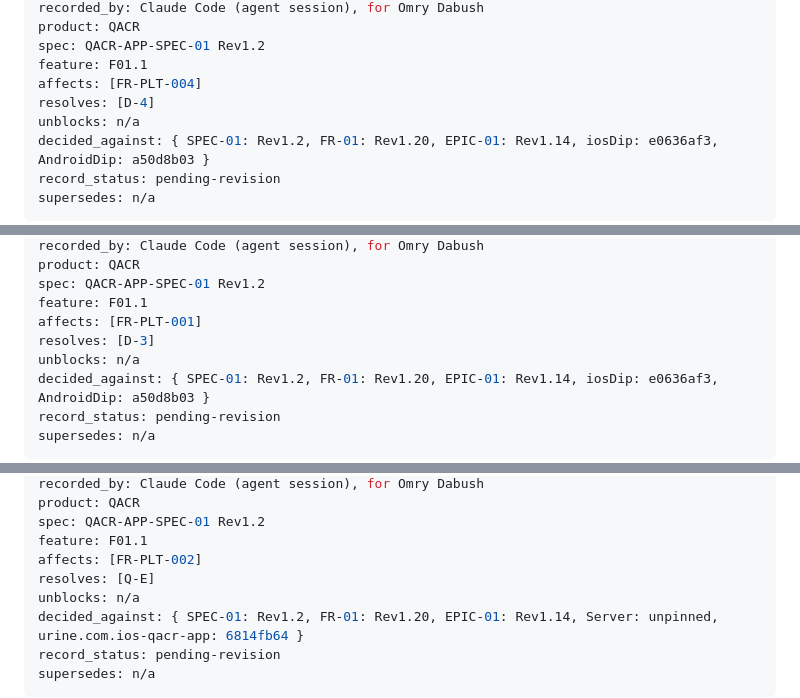
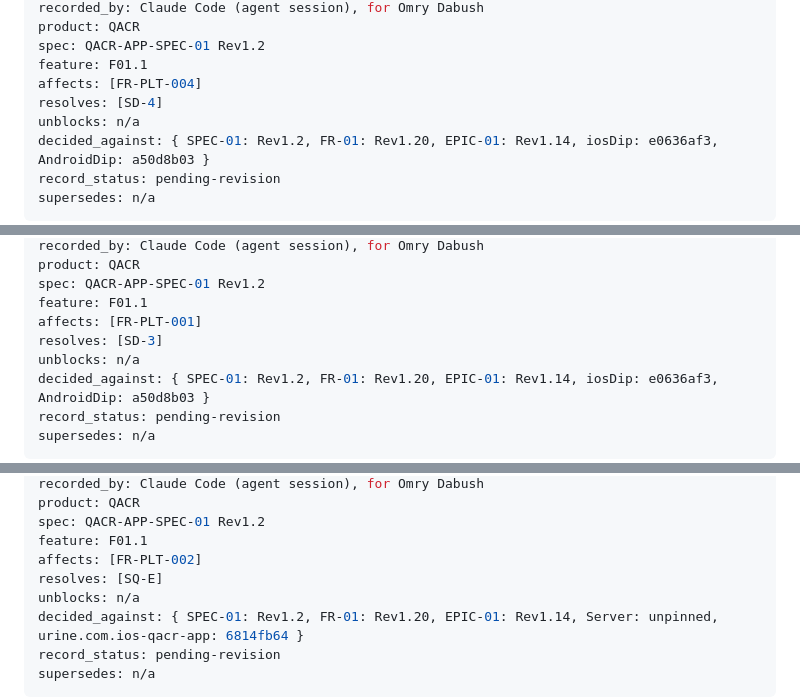
Before and after one commit to OwnHealthIL/qacr-spec, a Markdown page: decisions/adr/DECISIONS.md, 3 parts joined by grey strips. GitHub-like rendering.

```diff
--- a/decisions/adr/DECISIONS.md
+++ b/decisions/adr/DECISIONS.md
@@ -295,7 +295,7 @@ product: QACR
 spec: QACR-APP-SPEC-01 Rev1.2
 feature: F01.1
 affects: [FR-PLT-004]
-resolves: [D-4]
+resolves: [SD-4]
 unblocks: n/a
 decided_against: { SPEC-01: Rev1.2, FR-01: Rev1.20, EPIC-01: Rev1.14, iosDip: e0636af3, AndroidDip: a50d8b03 }
 record_status: pending-revision
@@ -333,7 +333,7 @@ product: QACR
 spec: QACR-APP-SPEC-01 Rev1.2
 feature: F01.1
 affects: [FR-PLT-001]
-resolves: [D-3]
+resolves: [SD-3]
 unblocks: n/a
 decided_against: { SPEC-01: Rev1.2, FR-01: Rev1.20, EPIC-01: Rev1.14, iosDip: e0636af3, AndroidDip: a50d8b03 }
 record_status: pending-revision
@@ -390,7 +390,7 @@ product: QACR
 spec: QACR-APP-SPEC-01 Rev1.2
 feature: F01.1
 affects: [FR-PLT-002]
-resolves: [Q-E]
+resolves: [SQ-E]
 unblocks: n/a
 decided_against: { SPEC-01: Rev1.2, FR-01: Rev1.20, EPIC-01: Rev1.14, Server: unpinned, urine.com.ios-qacr-app: 6814fb64 }
 record_status: pending-revision
```
Also changed, not shown: other parts of decisions/adr/DECISIONS.md (+5 -5 lines).
